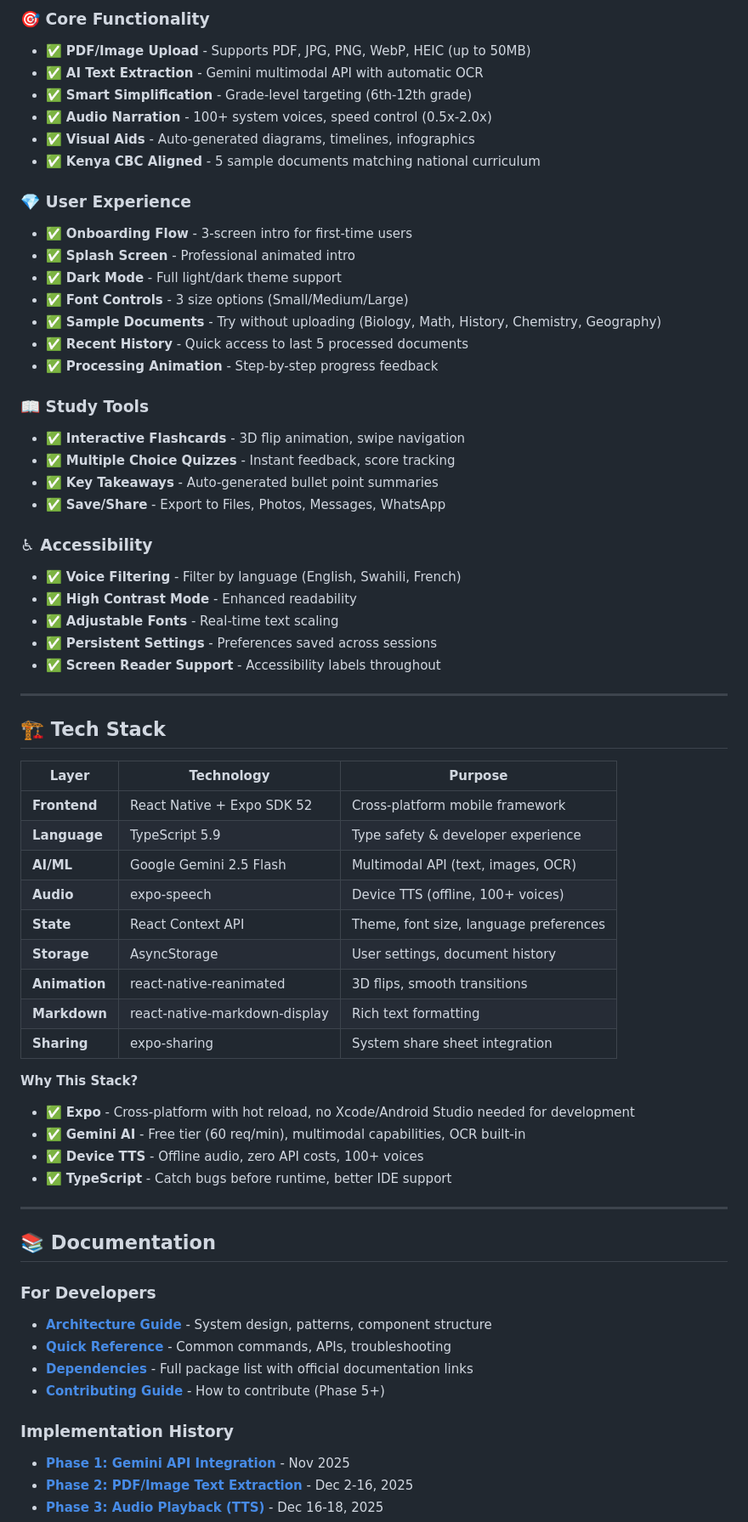
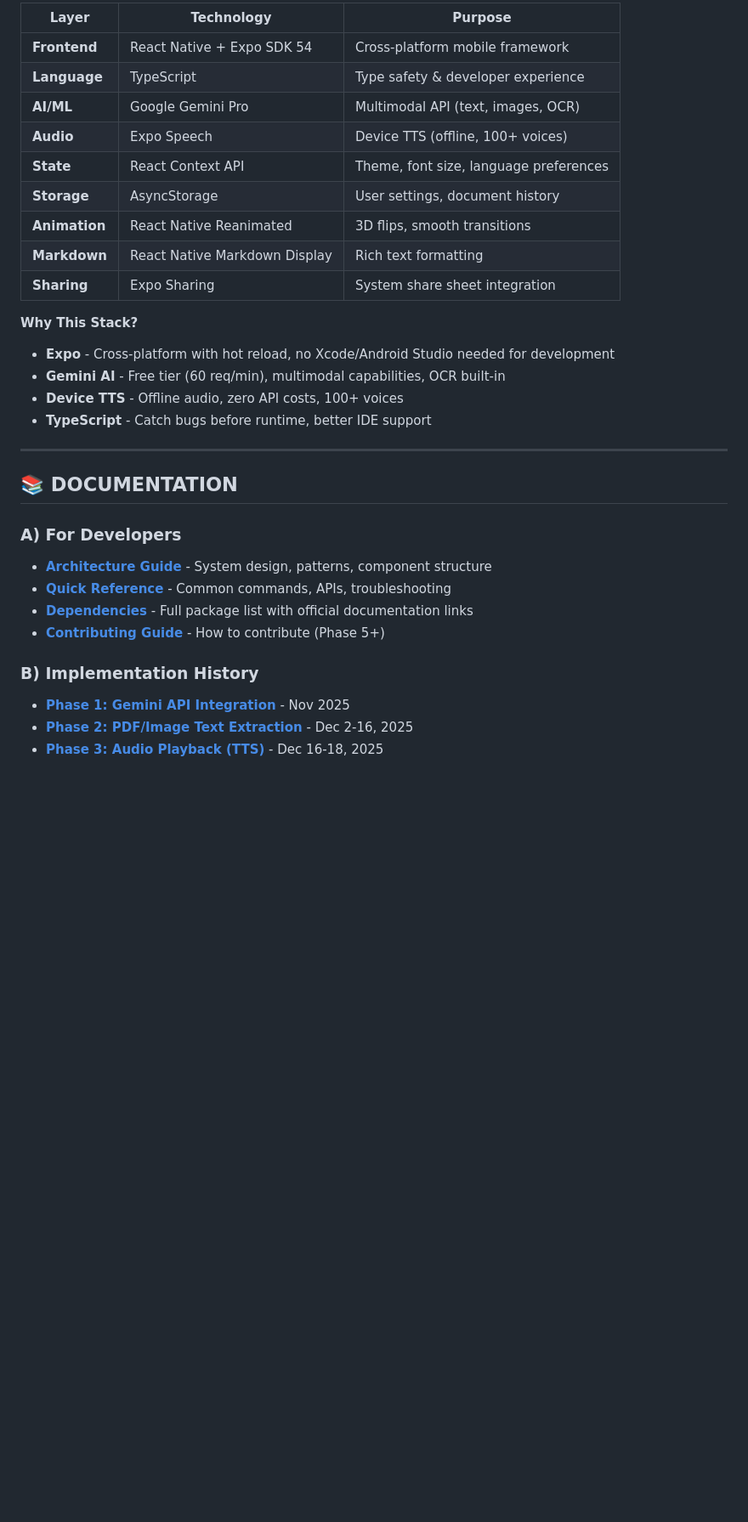
Before and after one commit to Eli-Keli/elimu-ai-app, a Markdown page: README.md, the part around one of its changes. Shown at 85% size. Rendered like a GitHub page; blank space fills up the shorter version.

```diff
--- a/README.md
+++ b/README.md
@@ -61,67 +81,33 @@ npx expo start
 
-### 🎯 Core Functionality
-- ✅ **PDF/Image Upload** - Supports PDF, JPG, PNG, WebP, HEIC (up to 50MB)
-- ✅ **AI Text Extraction** - Gemini multimodal API with automatic OCR
-- ✅ **Smart Simplification** - Grade-level targeting (6th-12th grade)
-- ✅ **Audio Narration** - 100+ system voices, speed control (0.5x-2.0x)
-- ✅ **Visual Aids** - Auto-generated diagrams, timelines, infographics
-- ✅ **Kenya CBC Aligned** - 5 sample documents matching national curriculum
+| Layer | Technology | Purpose |
+|-------|------------|---------|
+| **Frontend** | React Native + Expo SDK 54 | Cross-platform mobile framework |
+| **Language** | TypeScript | Type safety & developer experience |
+| **AI/ML** | Google Gemini Pro | Multimodal API (text, images, OCR) |
+| **Audio** | Expo Speech | Device TTS (offline, 100+ voices) |
+| **State** | React Context API | Theme, font size, language preferences |
+| **Storage** | AsyncStorage | User settings, document history |
+| **Animation** | React Native Reanimated | 3D flips, smooth transitions |
+| **Markdown** | React Native Markdown Display | Rich text formatting |
+| **Sharing** | Expo Sharing | System share sheet integration |
 
-### 💎 User Experience
-- ✅ **Onboarding Flow** - 3-screen intro for first-time users
-- ✅ **Splash Screen** - Professional animated intro
-- ✅ **Dark Mode** - Full light/dark theme support
-- ✅ **Font Controls** - 3 size options (Small/Medium/Large)
-- ✅ **Sample Documents** - Try without uploading (Biology, Math, History, Chemistry, Geography)
-- ✅ **Recent History** - Quick access to last 5 processed documents
-- ✅ **Processing Animation** - Step-by-step progress feedback
-
-### 📖 Study Tools
-- ✅ **Interactive Flashcards** - 3D flip animation, swipe navigation
-- ✅ **Multiple Choice Quizzes** - Instant feedback, score tracking
-- ✅ **Key Takeaways** - Auto-generated bullet point summaries
-- ✅ **Save/Share** - Export to Files, Photos, Messages, WhatsApp
-
-### ♿ Accessibility
-- ✅ **Voice Filtering** - Filter by language (English, Swahili, French)
-- ✅ **High Contrast Mode** - Enhanced readability
-- ✅ **Adjustable Fonts** - Real-time text scaling
-- ✅ **Persistent Settings** - Preferences saved across sessions
-- ✅ **Screen Reader Support** - Accessibility labels throughout
+**Why This Stack?**
+- **Expo** - Cross-platform with hot reload, no Xcode/Android Studio needed for development
+- **Gemini AI** - Free tier (60 req/min), multimodal capabilities, OCR built-in
+- **Device TTS** - Offline audio, zero API costs, 100+ voices
+- **TypeScript** - Catch bugs before runtime, better IDE support
 
 ---
 
-## 🏗️ Tech Stack
+## 📚 DOCUMENTATION
 
-| Layer | Technology | Purpose |
-|-------|------------|---------|
-| **Frontend** | React Native + Expo SDK 52 | Cross-platform mobile framework |
-| **Language** | TypeScript 5.9 | Type safety & developer experience |
-| **AI/ML** | Google Gemini 2.5 Flash | Multimodal API (text, images, OCR) |
-| **Audio** | expo-speech | Device TTS (offline, 100+ voices) |
-| **State** | React Context API | Theme, font size, language preferences |
-| **Storage** | AsyncStorage | User settings, document history |
-| **Animation** | react-native-reanimated | 3D flips, smooth transitions |
-| **Markdown** | react-native-markdown-display | Rich text formatting |
-| **Sharing** | expo-sharing | System share sheet integration |
-
-**Why This Stack?**
-- ✅ **Expo** - Cross-platform with hot reload, no Xcode/Android Studio needed for development
-- ✅ **Gemini AI** - Free tier (60 req/min), multimodal capabilities, OCR built-in
-- ✅ **Device TTS** - Offline audio, zero API costs, 100+ voices
-- ✅ **TypeScript** - Catch bugs before runtime, better IDE support
-
----
-
-## 📚 Documentation
-
-### For Developers
+### A) For Developers
 - **[Architecture Guide](docs/ARCHITECTURE.md)** - System design, patterns, component structure
 - **[Quick Reference](docs/QUICK_REFERENCE.md)** - Common commands, APIs, troubleshooting
 - **[Dependencies](docs/DEPENDENCIES.md)** - Full package list with official documentation links
 - **[Contributing Guide](CONTRIBUTING.md)** - How to contribute (Phase 5+)
 
-### Implementation History
+### B) Implementation History
 - **[Phase 1: Gemini API Integration](docs/PHASE_1_COMPLETE.md)** - Nov 2025
 - **[Phase 2: PDF/Image Text Extraction](docs/PHASE_2_IMPLEMENTATION.md)** - Dec 2-16, 2025
 - **[Phase 3: Audio Playback (TTS)](docs/PHASE_3_IMPLEMENTATION.md)** - Dec 16-18, 2025
```
Also changed, not shown: other parts of README.md (+79 -59 lines), CONTRIBUTING.md (+43 -43 lines).
